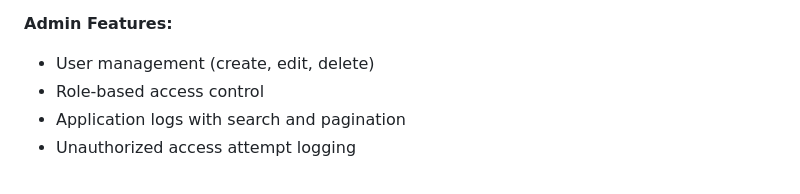
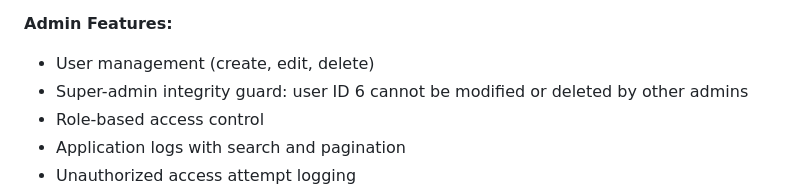
Before and after one commit to patchcloud9/OVGC, a Markdown page: README.md, the part around the change. GitHub-like rendering.

Commit message:
Document super-admin protection in CLAUDE and README

```diff
--- a/README.md
+++ b/README.md
@@ -201,6 +201,7 @@ User::delete(1);
 
 **Admin Features:**
 - User management (create, edit, delete)
+- Super-admin integrity guard: user ID 6 cannot be modified or deleted by other admins
 - Role-based access control
 - Application logs with search and pagination
 - Unauthorized access attempt logging
```
Also changed, not shown: CLAUDE.md (+1 -0 lines).
